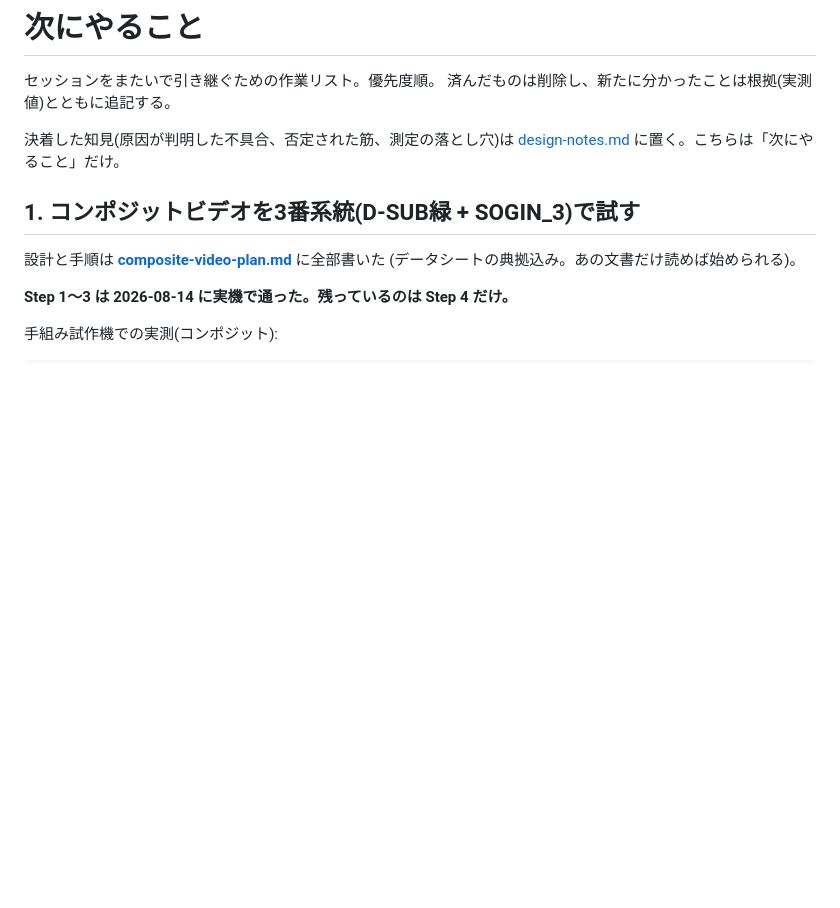
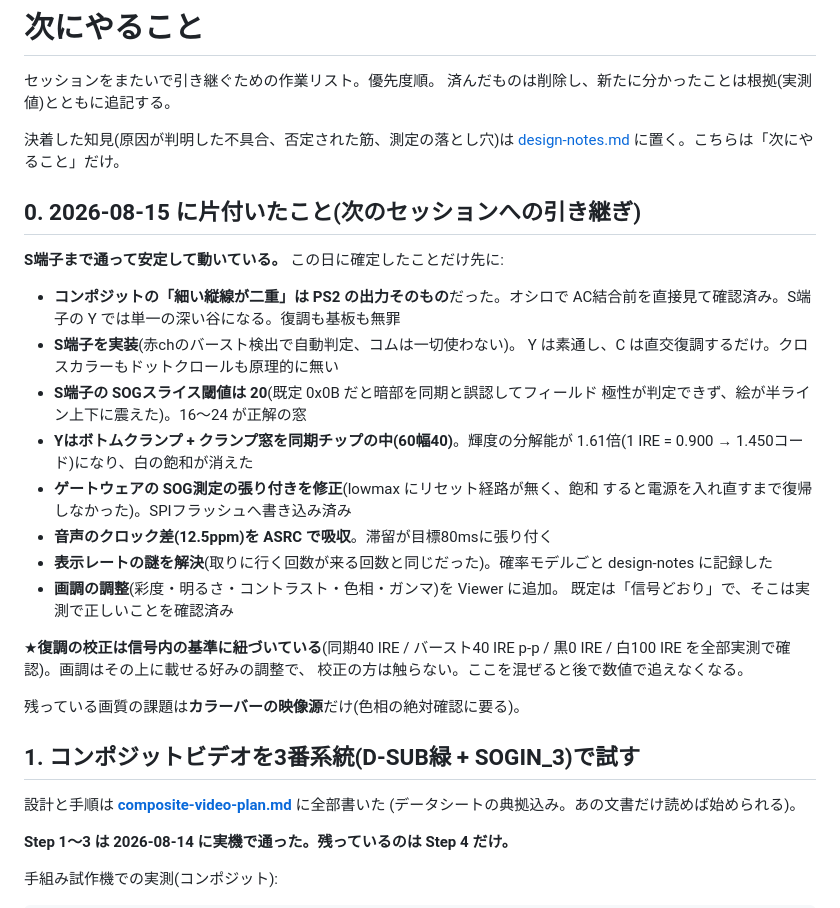
Before and after one commit to kunichiko/RetroCastX, a Markdown page: docs/TODO.md, the part around one of its changes. Rendered like a GitHub page; blank space fills up the shorter version.

```diff
--- a/docs/TODO.md
+++ b/docs/TODO.md
@@ -5,6 +5,32 @@
 
 決着した知見(原因が判明した不具合、否定された筋、測定の落とし穴)は
 [design-notes.md](design-notes.md) に置く。こちらは「次にやること」だけ。
+
+## 0. 2026-08-15 に片付いたこと(次のセッションへの引き継ぎ)
+
+**S端子まで通って安定して動いている。** この日に確定したことだけ先に:
+
+- **コンポジットの「細い縦線が二重」は PS2 の出力そのもの**だった。オシロで
+  AC結合前を直接見て確認済み。S端子の Y では単一の深い谷になる。復調も基板も無罪
+- **S端子を実装**(赤chのバースト検出で自動判定、コムは一切使わない)。
+  Y は素通し、C は直交復調するだけ。クロスカラーもドットクロールも原理的に無い
+- **S端子の SOGスライス閾値は 20**(既定 0x0B だと暗部を同期と誤認してフィールド
+  極性が判定できず、絵が半ライン上下に震えた)。16〜24 が正解の窓
+- **Yはボトムクランプ + クランプ窓を同期チップの中(60幅40)**。輝度の分解能が
+  1.61倍(1 IRE = 0.900 → 1.450コード)になり、白の飽和が消えた
+- **ゲートウェアの SOG測定の張り付きを修正**(lowmax にリセット経路が無く、飽和
+  すると電源を入れ直すまで復帰しなかった)。SPIフラッシュへ書き込み済み
+- **音声のクロック差(12.5ppm)を ASRC で吸収**。滞留が目標80msに張り付く
+- **表示レートの謎を解決**(取りに行く回数が来る回数と同じだった)。確率モデルごと
+  design-notes に記録した
+- **画調の調整**(彩度・明るさ・コントラスト・色相・ガンマ)を Viewer に追加。
+  既定は「信号どおり」で、そこは実測で正しいことを確認済み
+
+★**復調の校正は信号内の基準に紐づいている**(同期40 IRE / バースト40 IRE p-p /
+  黒0 IRE / 白100 IRE を全部実測で確認)。画調はその上に載せる好みの調整で、
+  校正の方は触らない。ここを混ぜると後で数値で追えなくなる。
+
+残っている画質の課題は**カラーバーの映像源**だけ(色相の絶対確認に要る)。
 
 ## 1. コンポジットビデオを3番系統(D-SUB緑 + SOGIN_3)で試す
 
```
Also changed, not shown: other parts of docs/TODO.md (+51 -8 lines).
